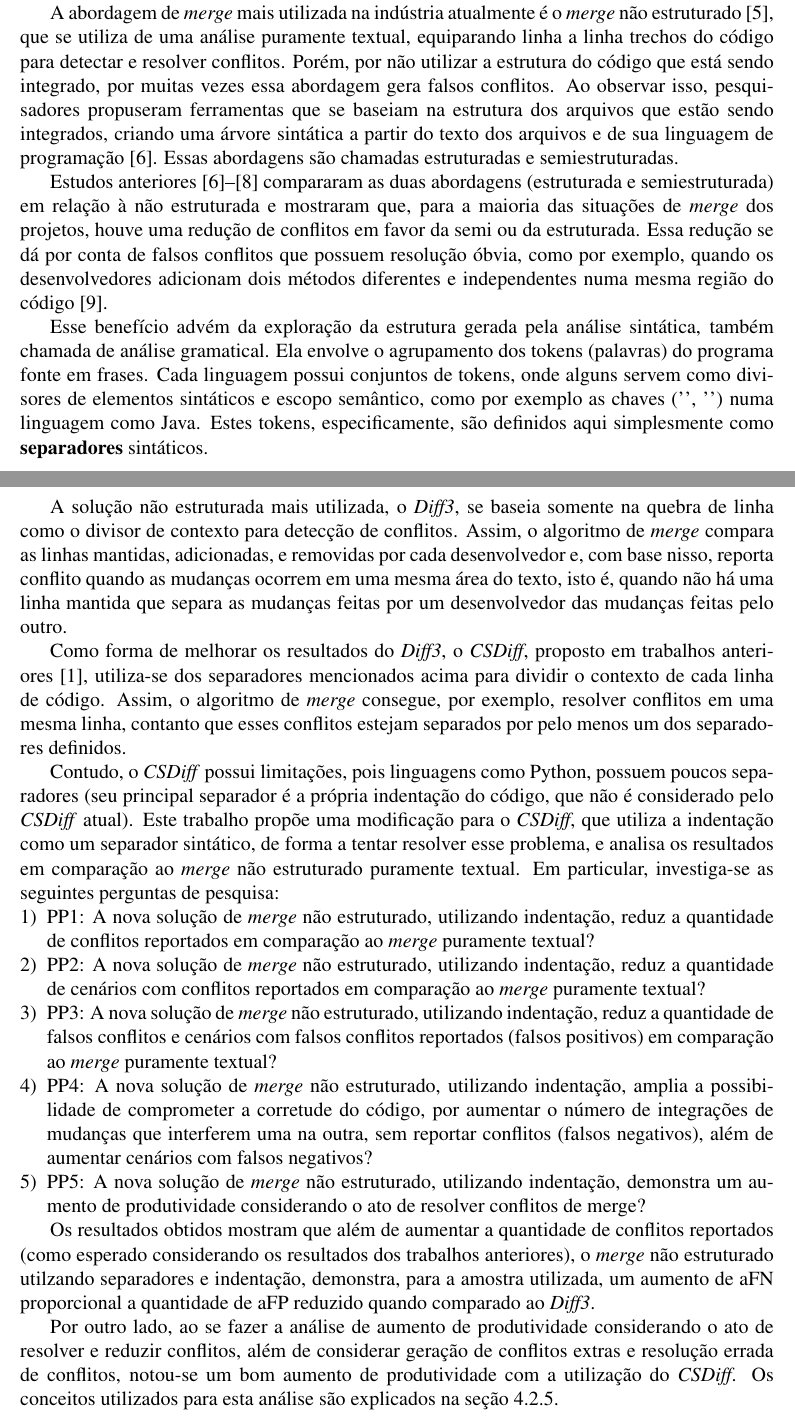
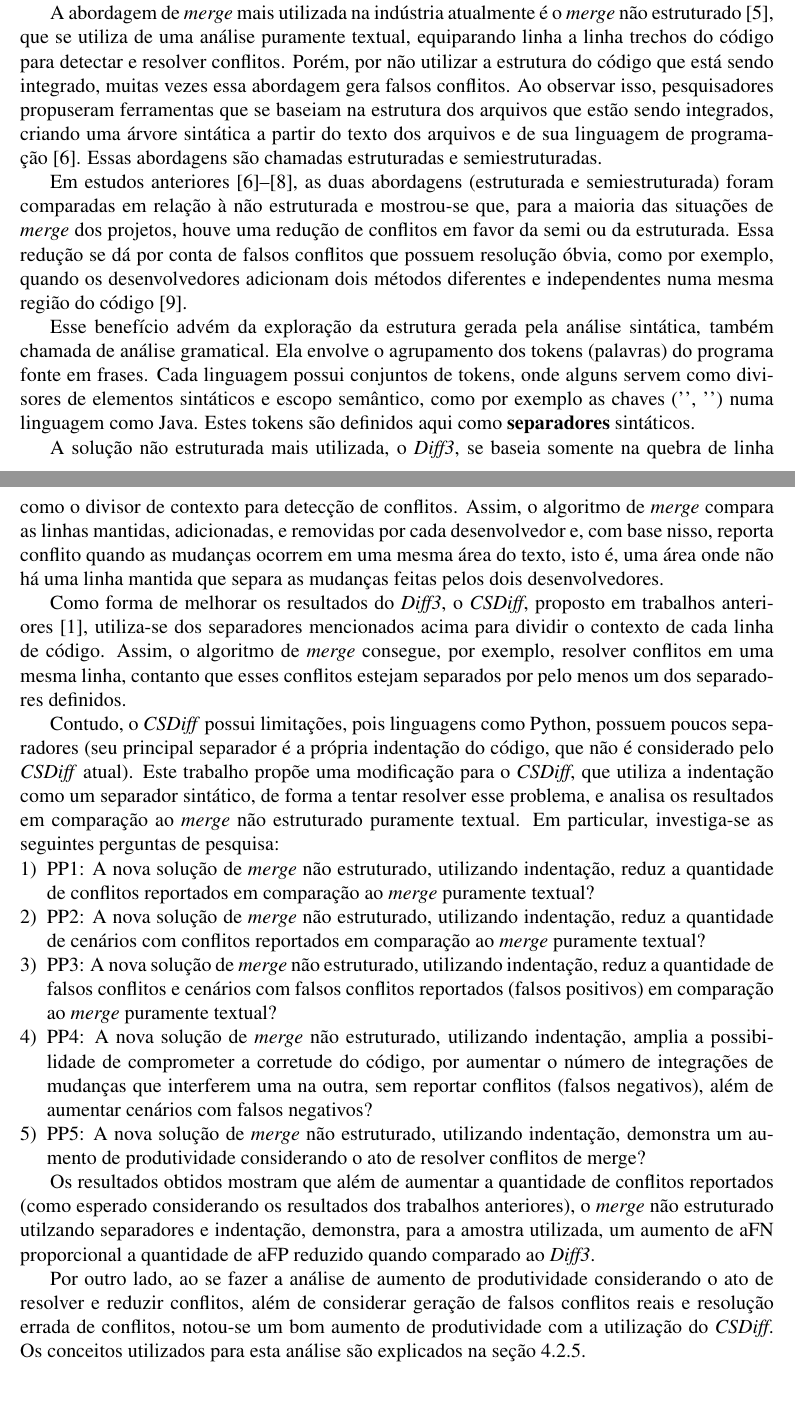
Before and after one commit to zegabr/tcc, a LaTeX thesis (monografia/latex/main.tex, which reads monografia/latex/introducao.tex): two parts of pages 5 and 6 of 36, joined at a grey line, cut so that both start at the same text, the shorter picture padded with empty space. The pictures show the PDF file monografia/latex/main.pdf that the author committed with the source.

Commit message:
update introducao

```diff
--- a/monografia/latex/introducao.tex
+++ b/monografia/latex/introducao.tex
@@ -1,31 +1,33 @@
 
 Com o crescimento da complexidade dos sistemas de software, surge a necessidade
 de que múltiplas pessoas trabalhem num mesmo projeto. Essas modificações, com o
-objetivo de trazer mais produtividade, costumam ser executadas de forma paralela e podem acontecer em
-trechos de código em comum. Tendo como objetivo auxiliar os desenvolvedores a
-controlar e versionar suas modificações no código, ferramentas de controle de versão de
-código foram criadas. Essas ferramentas auxiliam a reduzir o trabalho extra quando se trata de
-modificações paralelas que precisam ser unidas. O processo de unir duas modificações
+objetivo de trazer mais produtividade, costumam ser executadas de forma
+paralela e podem acontecer em trechos de código em comum. Tendo como objetivo
+auxiliar os desenvolvedores a controlar e versionar suas modificações no
+código, ferramentas de controle de versão de código foram criadas. Essas
+ferramentas auxiliam a reduzir o trabalho extra quando se trata de modificações
+paralelas que precisam ser unidas. O processo de unir duas modificações
 paralelas de código é chamado de \emph{merge}~\cite{mens02}.
 
-No processo de \emph{merge}, quando dois desenvolvedores modificam o mesmo trecho de
-código e essas mudanças interferem uma na outra, é gerado um conflito. Esses conflitos,
-quando detectados, algumas vezes precisam ser resolvidos por um ou ambos os desenvolvedores, o
-que acaba impactando na produtividade, dado que resolvê-los geralmente é uma tarefa que geralmente demanda tempo~\cite{brun11}.
-Além do impacto na produtividade do time, quando esses conflitos
-não são detectados pela ferramenta de \emph{merge}, ou quando são detectados e mal resolvidos, eles
-podem levar à introdução de bugs dentro do código, o que influencia na qualidade do produto final~\cite{brin20}.
+No processo de \emph{merge}, quando dois desenvolvedores modificam o mesmo
+trecho de código e essas mudanças interferem uma na outra, é gerado um
+conflito. Esses conflitos, quando detectados, algumas vezes precisam ser
+resolvidos por um ou ambos os desenvolvedores, o que acaba impactando na
+produtividade, dado que resolvê-los geralmente é uma tarefa que geralmente
+demanda tempo~\cite{brun11}. Além do impacto na produtividade do time, quando
+esses conflitos não são detectados pela ferramenta de \emph{merge}, ou quando
+são detectados e mal resolvidos, eles podem levar à introdução de bugs dentro
+do código, o que influencia na qualidade do produto final~\cite{brin20}.
 
-A abordagem de \emph{merge} mais utilizada na indústria atualmente é o \emph{merge} não estruturado~\cite{khan07},
-que se utiliza de uma análise puramente textual, equiparando linha a linha trechos do código
-para detectar e resolver conflitos. Porém, por não utilizar a estrutura do código que está sendo
-integrado, por muitas vezes essa abordagem gera falsos conflitos. Ao observar isso, pesquisadores
-propuseram ferramentas que se baseiam na estrutura dos arquivos que estão sendo integrados, criando
-uma árvore sintática a partir do texto dos arquivos e de sua linguagem de programação~\cite{apel11}.
-Essas abordagens são chamadas estruturadas e semiestruturadas.
+A abordagem de \emph{merge} mais utilizada na indústria atualmente é o
+\emph{merge} não estruturado~\cite{khan07}, que se utiliza de uma análise
+puramente textual, equiparando linha a linha trechos do código para detectar e
+resolver conflitos. Porém, por não utilizar a estrutura do código que está
+sendo integrado, muitas vezes essa abordagem gera falsos conflitos. Ao
+observar isso, pesquisadores propuseram ferramentas que se baseiam na estrutura
+dos arquivos que estão sendo integrados, criando uma árvore sintática a partir
+do texto dos arquivos e de sua linguagem de programação~\cite{apel11}. Essas
+abordagens são chamadas estruturadas e semiestruturadas.
 
-Estudos anteriores~\cite{apel11,cavalcanti15,cavalcanti19} compararam as duas abordagens (estruturada e semiestruturada)
-em relação à não estruturada e mostraram que, para a maioria das situações de \emph{merge} dos projetos,
-houve uma redução de conflitos em favor da semi ou da estruturada. Essa redução se dá por conta
-de falsos conflitos que possuem resolução óbvia, como por exemplo, quando os desenvolvedores adicionam
-dois métodos diferentes e independentes numa mesma região do código~\cite{cavalcanti17}.
+Em estudos anteriores~\cite{apel11,cavalcanti15,cavalcanti19}, as duas
+abordagens (estruturada e semiestruturada) foram comparadas em relação à não
@@ -32,26 +38,34 @@ dois métodos diferentes e independentes numa mesma região do código~\cite{cav
+independentes numa mesma região do código~\cite{cavalcanti17}.
 
 Esse benefício advém da exploração da estrutura gerada pela análise sintática,
-também chamada de análise gramatical. Ela envolve o agrupamento dos tokens (palavras) do programa fonte em frases.
-Cada linguagem possui conjuntos de tokens, onde alguns servem como divisores de elementos sintáticos e escopo semântico,
-como por exemplo as chaves ('{', '}') numa linguagem como Java. Estes tokens,
-especificamente, são definidos aqui simplesmente como \textbf{separadores} sintáticos.
+também chamada de análise gramatical. Ela envolve o agrupamento dos tokens
+(palavras) do programa fonte em frases. Cada linguagem possui conjuntos de
+tokens, onde alguns servem como divisores de elementos sintáticos e escopo
+semântico, como por exemplo as chaves ('{', '}') numa linguagem como Java.
+Estes tokens são definidos aqui como
+\textbf{separadores} sintáticos.
 
-A solução não estruturada mais utilizada, o \emph{Diff3}, se baseia somente na quebra de linha como o divisor de contexto para
-detecção de conflitos. Assim, o algoritmo de \emph{merge} compara as linhas mantidas, adicionadas,
-e removidas por cada desenvolvedor
-e, com base nisso, reporta conflito quando as mudanças ocorrem em uma mesma área do texto, isto é,
-quando não há uma linha mantida que separa as mudanças feitas por um desenvolvedor das mudanças feitas pelo outro.
+A solução não estruturada mais utilizada, o \emph{Diff3}, se baseia somente na
+quebra de linha como o divisor de contexto para detecção de conflitos. Assim, o
+algoritmo de \emph{merge} compara as linhas mantidas, adicionadas, e removidas
+por cada desenvolvedor e, com base nisso, reporta conflito quando as mudanças
+ocorrem em uma mesma área do texto, isto é, uma área onde  não há uma linha
+mantida que separa as mudanças feitas pelos dois desenvolvedores.
 
-Como forma de melhorar os resultados do \emph{Diff3}, o \emph{CSDiff}, proposto em trabalhos anteriores~\cite{clem21}, utiliza-se dos separadores
-mencionados acima para dividir o contexto de cada linha de código. Assim, o algoritmo de \emph{merge} consegue,
-por exemplo, resolver
-conflitos em uma mesma linha, contanto que esses conflitos estejam separados por pelo menos um dos separadores definidos.
+Como forma de melhorar os resultados do \emph{Diff3}, o \emph{CSDiff}, proposto
+em trabalhos anteriores~\cite{clem21}, utiliza-se dos separadores mencionados
+acima para dividir o contexto de cada linha de código. Assim, o algoritmo de
+\emph{merge} consegue, por exemplo, resolver conflitos em uma mesma linha,
+contanto que esses conflitos estejam separados por pelo menos um dos
+separadores definidos.
 
-Contudo, o \emph{CSDiff} possui limitações, pois linguagens como Python, possuem poucos separadores (seu principal separador
-é a própria indentação do código, que não é considerado pelo \emph{CSDiff} atual). Este trabalho propõe uma modificação
-para o \emph{CSDiff}, que utiliza a indentação como um separador sintático, de forma a tentar
-resolver esse problema, e analisa os resultados em comparação ao \emph{merge} não estruturado puramente textual.
-Em particular, investiga-se as seguintes perguntas de pesquisa:
+Contudo, o \emph{CSDiff} possui limitações, pois linguagens como Python,
+possuem poucos separadores (seu principal separador é a própria indentação do
+código, que não é considerado pelo \emph{CSDiff} atual). Este trabalho propõe
+uma modificação para o \emph{CSDiff}, que utiliza a indentação como um
+separador sintático, de forma a tentar resolver esse problema, e analisa os
+resultados em comparação ao \emph{merge} não estruturado puramente textual. Em
+particular, investiga-se as seguintes perguntas de pesquisa:
 
 \begin{compactenum}[1)]
 	\item PP1: A nova solução de \emph{merge} não estruturado, utilizando indentação,
@@ -69,12 +83,14 @@ Em particular, investiga-se as seguintes perguntas de pesquisa:
 	demonstra um aumento de produtividade considerando o ato de resolver conflitos de merge?
 \end{compactenum}
 
-Os resultados obtidos mostram que além de aumentar a quantidade de conflitos reportados
-(como esperado considerando os resultados dos trabalhos anteriores),
-o \emph{merge} não estruturado utilzando separadores e indentação, demonstra, para a amostra utilizada,
-um aumento de aFN proporcional a quantidade de aFP reduzido quando comparado ao \emph{Diff3}.
+Os resultados obtidos mostram que além de aumentar a quantidade de conflitos
+reportados (como esperado considerando os resultados dos trabalhos anteriores),
+o \emph{merge} não estruturado utilzando separadores e indentação, demonstra,
+para a amostra utilizada, um aumento de aFN proporcional a quantidade de aFP
+reduzido quando comparado ao \emph{Diff3}.
 
-Por outro lado, ao se fazer a análise de aumento de produtividade considerando o ato de resolver e reduzir conflitos,
-além de considerar geração de conflitos extras e resolução errada de conflitos, notou-se um bom aumento
-de produtividade com a utilização do \emph{CSDiff}. Os conceitos utilizados para esta análise
-são explicados na seção \ref{concept_PP5}.
+Por outro lado, ao se fazer a análise de aumento de produtividade considerando
+o ato de resolver e reduzir conflitos, além de considerar geração de falsos
+conflitos reais e resolução errada de conflitos, notou-se um bom aumento de
+produtividade com a utilização do \emph{CSDiff}. Os conceitos utilizados para
+esta análise são explicados na seção~\ref{concept_PP5}.
```
Also changed, not shown: monografia/latex/resumo.tex (+2 -2 lines), proposta/introducao.tex (+46 -4 lines), monografia/latex/main.pdf, monografia/latex/introducao.tex (4 more changed lines), 1 other file.
